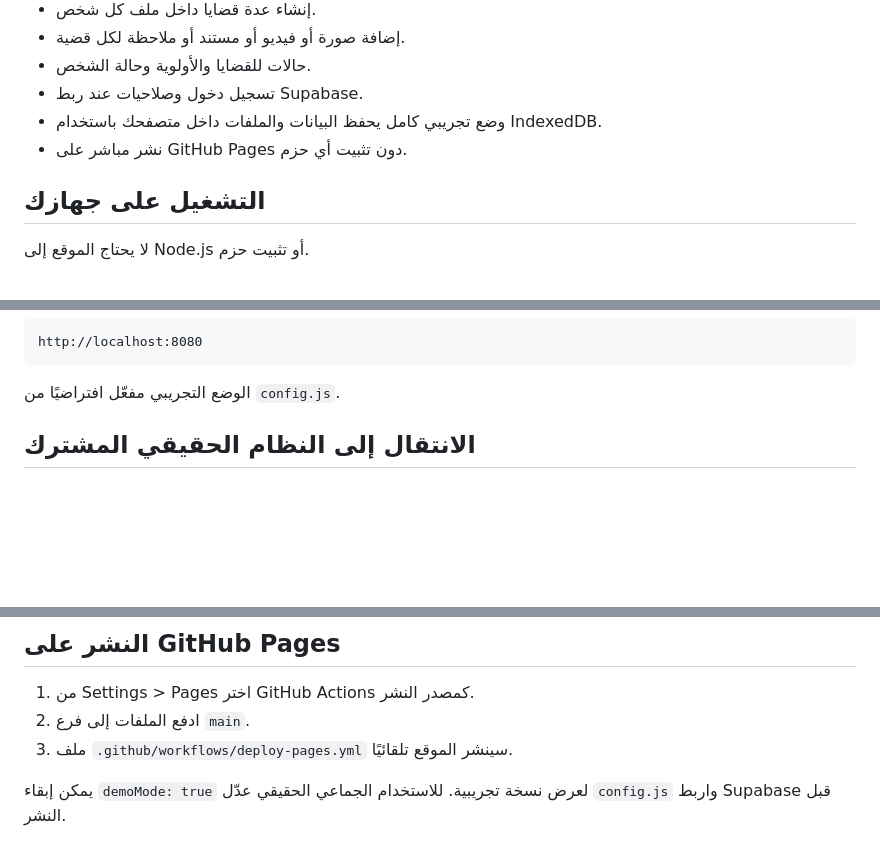
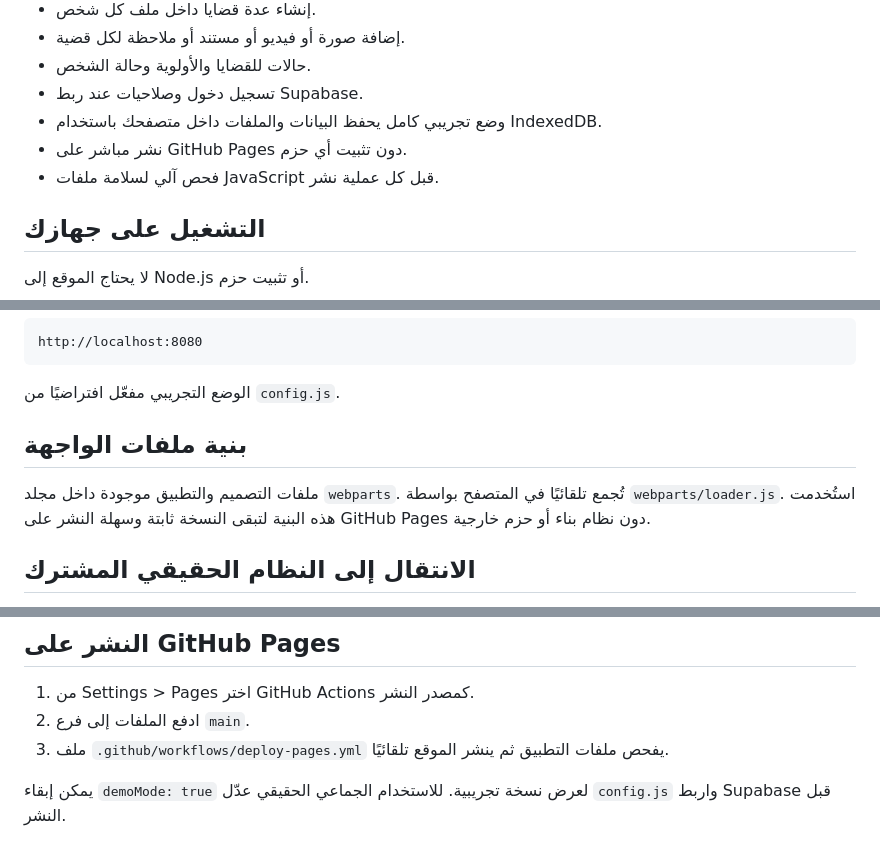
Before and after one commit to muhamid9397827/fivem-investigation-archive, a Markdown page: README.md, 3 parts joined by grey strips. GitHub-like rendering; blank space fills up the shorter version.

Commit message:
Update project documentation

````diff
--- a/README.md
+++ b/README.md
@@ -15,6 +15,7 @@
 - تسجيل دخول وصلاحيات عند ربط Supabase.
 - وضع تجريبي كامل يحفظ البيانات والملفات داخل متصفحك باستخدام IndexedDB.
 - نشر مباشر على GitHub Pages دون تثبيت أي حزم.
+- فحص آلي لسلامة ملفات JavaScript قبل كل عملية نشر.
 
 ## التشغيل على جهازك
 
@@ -33,6 +34,10 @@ http://localhost:8080
 ```
 
 الوضع التجريبي مفعّل افتراضيًا من `config.js`.
+
+## بنية ملفات الواجهة
+
+ملفات التصميم والتطبيق موجودة داخل مجلد `webparts`. تُجمع تلقائيًا في المتصفح بواسطة `webparts/loader.js`. استُخدمت هذه البنية لتبقى النسخة ثابتة وسهلة النشر على GitHub Pages دون نظام بناء أو حزم خارجية.
 
 ## الانتقال إلى النظام الحقيقي المشترك
 
@@ -56,7 +61,7 @@ window.APP_CONFIG = {
 
 1. من Settings > Pages اختر GitHub Actions كمصدر النشر.
 2. ادفع الملفات إلى فرع `main`.
-3. ملف `.github/workflows/deploy-pages.yml` سينشر الموقع تلقائيًا.
+3. ملف `.github/workflows/deploy-pages.yml` يفحص ملفات التطبيق ثم ينشر الموقع تلقائيًا.
 
 يمكن إبقاء `demoMode: true` لعرض نسخة تجريبية. للاستخدام الجماعي الحقيقي عدّل `config.js` واربط Supabase قبل النشر.
 
````
Also changed, not shown: other parts of README.md (+0 -4 lines).
